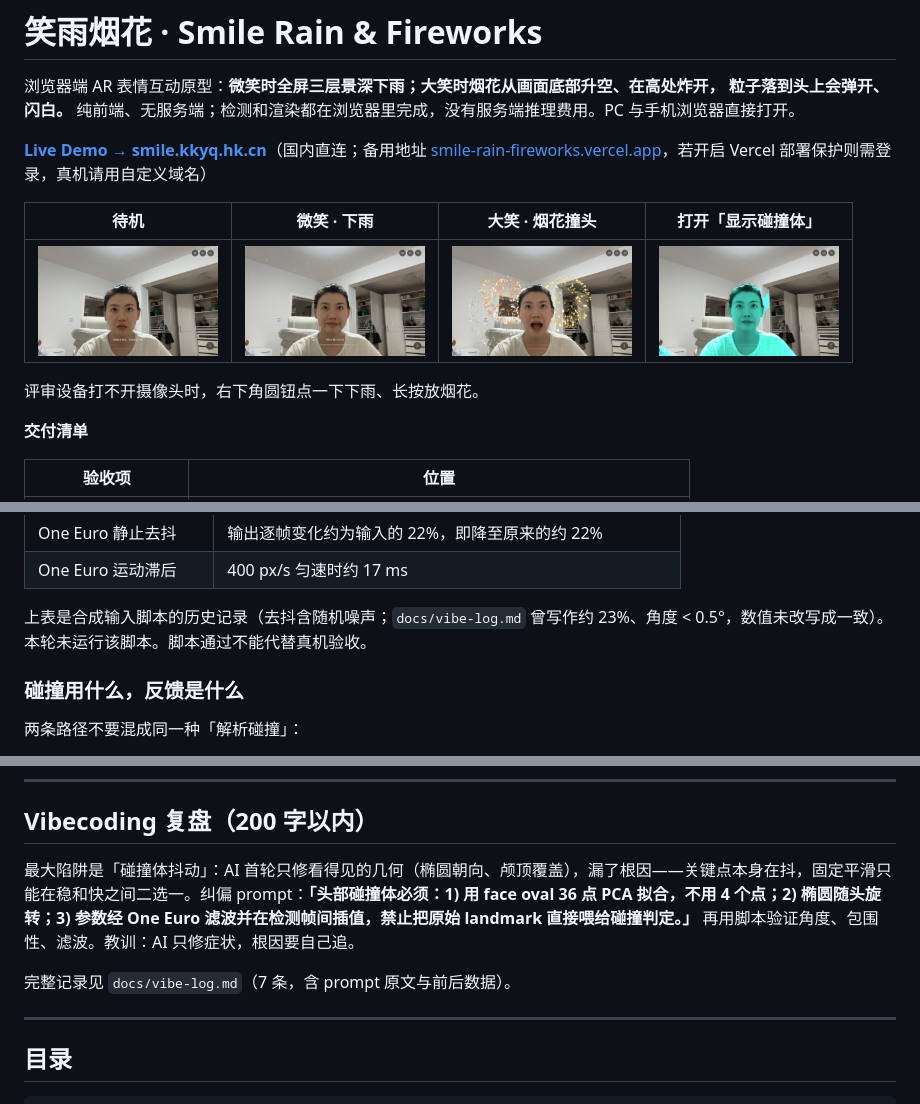
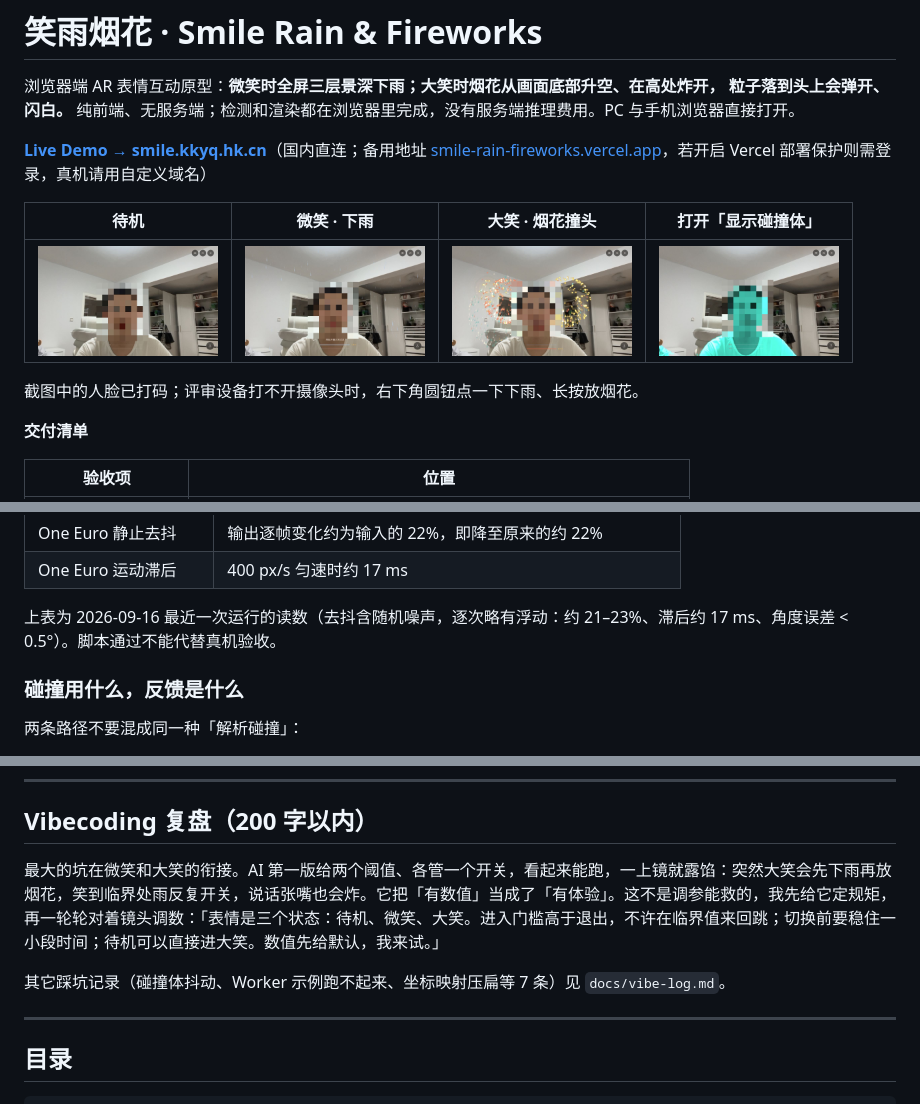
Before and after one commit to yummyooyummy/smile-rain-fireworks, a Markdown page: README.md, 3 parts joined by grey strips. Rendered like a GitHub page; pictures changed too: docs/shot-1.jpg, docs/shot-2.jpg, docs/shot-3.jpg.

Commit message:
docs: 复盘改为叙述体（微笑与大笑的衔接）；截图人脸打码；同步验证脚本读数
Co-authored-by: Cursor <cursoragent@cursor.com>

```diff
--- a/README.md
+++ b/README.md
@@ -10,7 +10,7 @@
 | --- | --- | --- | --- |
 | <img src="docs/shot-1.jpg" width="180" /> | <img src="docs/shot-2.jpg" width="180" /> | <img src="docs/shot-3.jpg" width="180" /> | <img src="docs/shot-4.jpg" width="180" /> |
 
-评审设备打不开摄像头时，右下角圆钮点一下下雨、长按放烟花。
+截图中的人脸已打码；评审设备打不开摄像头时，右下角圆钮点一下下雨、长按放烟花。
 
 **交付清单**
 
@@ -100,7 +100,7 @@ Idle 可以直接进 Laughing，不必先经过微笑。嘴在张开（jawOpen
 | One Euro 静止去抖 | 输出逐帧变化约为输入的 22%，即降至原来的约 22% |
 | One Euro 运动滞后 | 400 px/s 匀速时约 17 ms |
 
-上表是合成输入脚本的历史记录（去抖含随机噪声；`docs/vibe-log.md` 曾写作约 23%、角度 < 0.5°，数值未改写成一致）。本轮未运行该脚本。脚本通过不能代替真机验收。
+上表为 2026-09-16 最近一次运行的读数（去抖含随机噪声，逐次略有浮动：约 21–23%、滞后约 17 ms、角度误差 < 0.5°）。脚本通过不能代替真机验收。
 
 ### 碰撞用什么，反馈是什么
 
@@ -306,9 +306,9 @@ npm run dev      # 自动准备 wasm 与模型到 public/
 
 ## Vibecoding 复盘（200 字以内）
 
-最大陷阱是「碰撞体抖动」：AI 首轮只修看得见的几何（椭圆朝向、颅顶覆盖），漏了根因——关键点本身在抖，固定平滑只能在稳和快之间二选一。纠偏 prompt：**「头部碰撞体必须：1) 用 face oval 36 点 PCA 拟合，不用 4 个点；2) 椭圆随头旋转；3) 参数经 One Euro 滤波并在检测帧间插值，禁止把原始 landmark 直接喂给碰撞判定。」** 再用脚本验证角度、包围性、滤波。教训：AI 只修症状，根因要自己追。
+最大的坑在微笑和大笑的衔接。AI 第一版给两个阈值、各管一个开关，看起来能跑，一上镜就露馅：突然大笑会先下雨再放烟花，笑到临界处雨反复开关，说话张嘴也会炸。它把「有数值」当成了「有体验」。这不是调参能救的，我先给它定规矩，再一轮轮对着镜头调数：「表情是三个状态：待机、微笑、大笑。进入门槛高于退出，不许在临界值来回跳；切换前要稳住一小段时间；待机可以直接进大笑。数值先给默认，我来试。」
 
-完整记录见 `docs/vibe-log.md`（7 条，含 prompt 原文与前后数据）。
+其它踩坑记录（碰撞体抖动、Worker 示例跑不起来、坐标映射压扁等 7 条）见 `docs/vibe-log.md`。
 
 ---
 
```
Also changed, not shown: other parts of README.md (+1 -1 lines).
